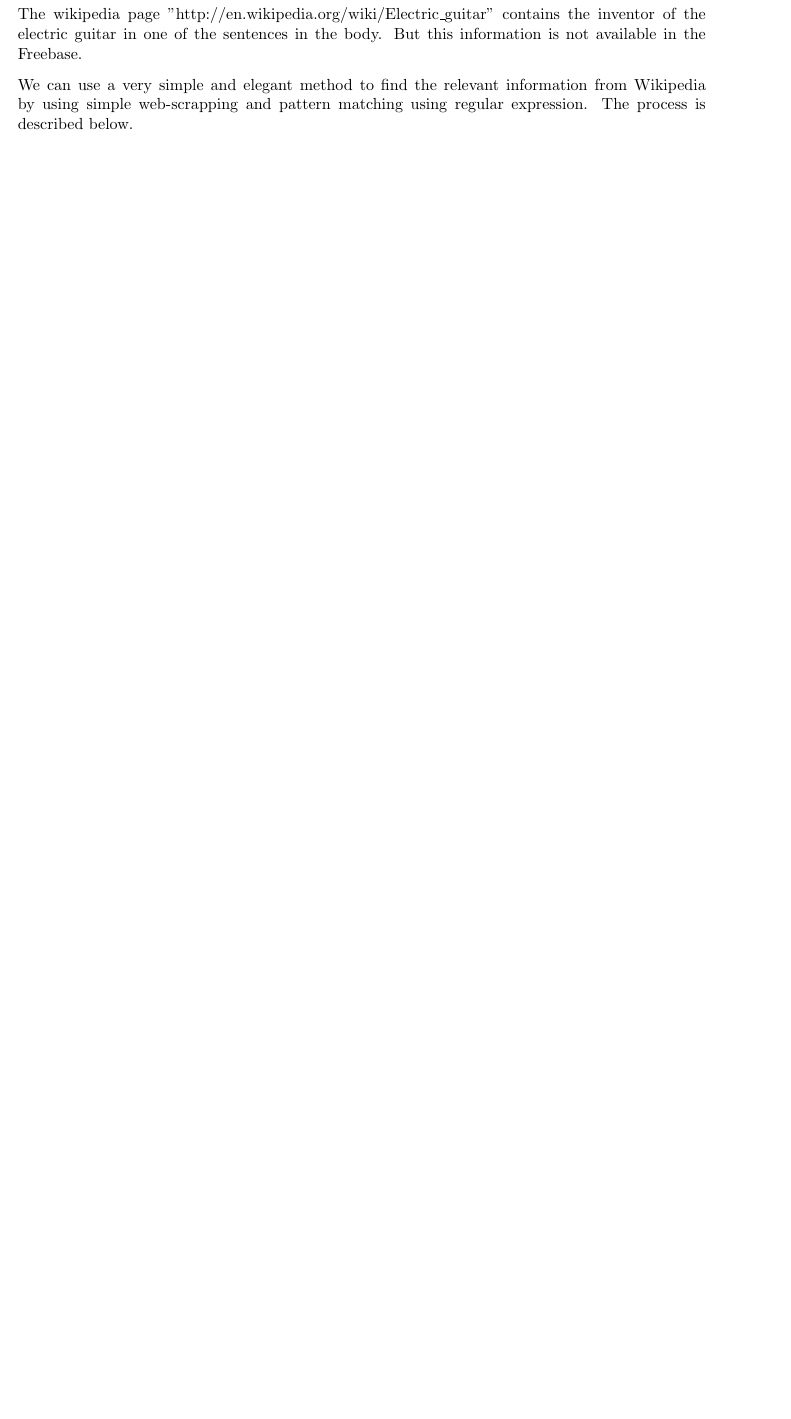
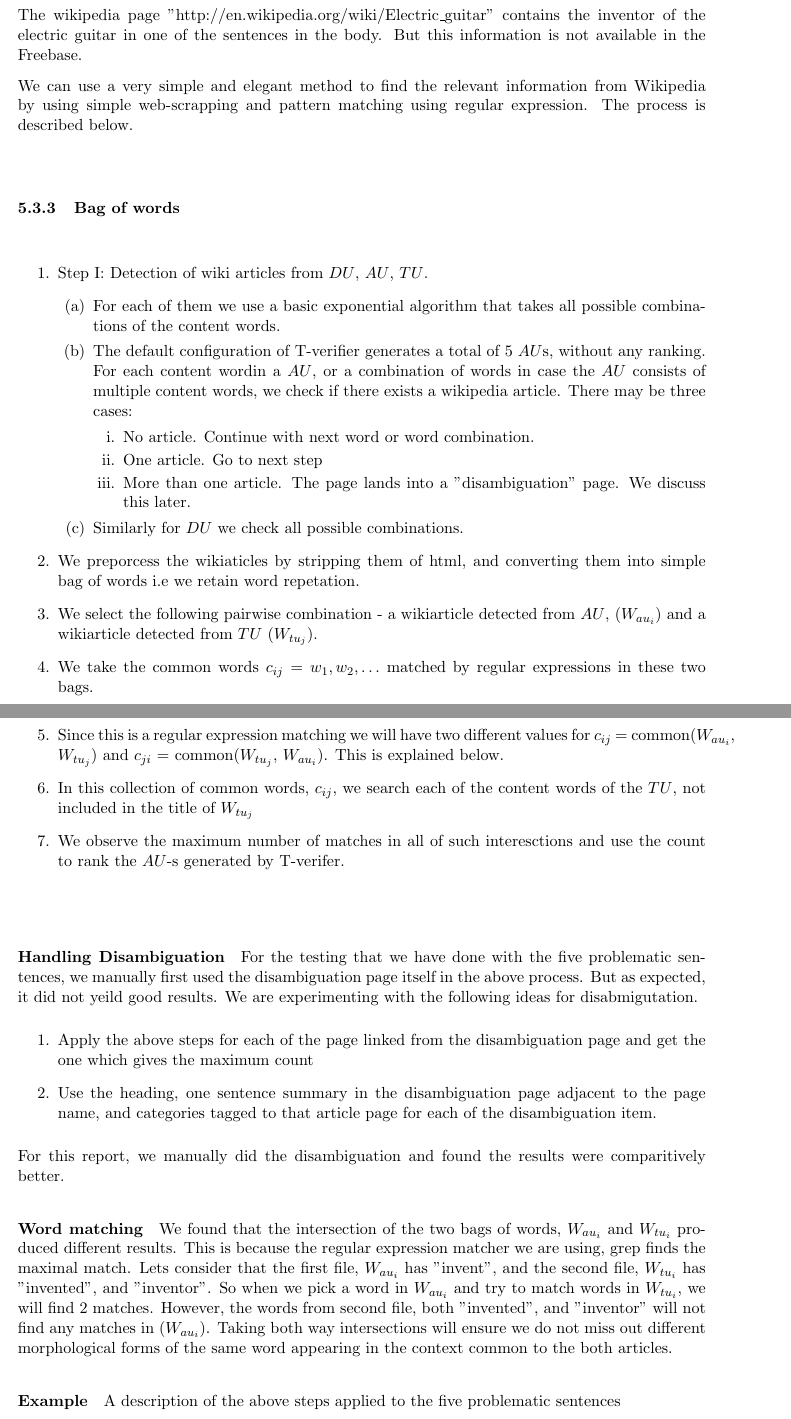
Before and after one commit to thinker007/tverifier, a LaTeX document (proposal/paper.tex): part of page 10 of 17 before the commit and two parts of pages 10 and 11 of 18 after it, the two joined at a grey line, cut so that both start at the same text, the shorter picture padded with empty space. Compiled offline with pdfLaTeX.

Commit message:
Commitiing till last update

```diff
--- a/proposal/paper.tex
+++ b/proposal/paper.tex
@@ -428,3 +429,46 @@ The wikipedia page "http://en.wikipedia.org/wiki/Electric\_guitar" contains the
 
 We can use a very simple and elegant method to find the relevant information from Wikipedia by using simple web-scrapping and pattern matching using regular expression. The process is described below.
 
+%When we do a regular expression search of the $DU$ "Les Paul" in these two sentences, we do not get any match. Hence we can conclude that the statement is not true.
+
+%Moreover, we can also look for truthful statement by using those above extracted sentences. Using a better POS tagger and Named entity extractor (may those offered by LingPipe or Standford Named Entity Tagger) we cant extract the noun phrases and create the list of possible $AU$ that matches the data type of the $DU$. A comparison with the $AU$-s generated by the exisiting version of the T-verifier will give us allow us to do a fine grained analysis.
+
+\label{Mar29toApr12}
+
+\subsubsection{Bag of words}
+\begin{enumerate}
+\item Step I: Detection of wiki articles from $DU$, $AU$, $TU$.
+\begin {enumerate}
+\item For each of them we use a basic exponential algorithm that takes all possible combinations of the content words.
+\item The default configuration of T-verifier generates a total of 5 $AU$s, without any ranking.  For each content wordin a $AU$, or a combination of words in case the $AU$ consists of multiple content words, we check if there exists a wikipedia article. There may be three cases:
+\begin{enumerate}
+\item No article. Continue with next word or word combination.
+\item One article. Go to next step
+\item More than one article. The page lands into a "disambiguation" page. We discuss this later.
+\end{enumerate}
+\item Similarly for $DU$ we check all possible combinations.
+\end{enumerate}
+\item We preporcess the wikiaticles by stripping them of html, and converting them into simple bag of words i.e we retain word repetation.
+\item We select the following pairwise combination - a wikiarticle detected from $AU$, ($W_{au_{i}}$) and a wikiarticle detected from $TU$ ($W_{tu_{j}}$).
+\item We take the common words $c_{ij} = {w_{1}, w_{2}, \ldots}$ matched by regular expressions in these two bags.
+\item Since this is a regular expression matching we will have two different values for $c_{ij}$ = common($W_{au_{i}}$, $W_{tu_{j}}$) and $c_{ji}$ = common($W_{tu_{j}}$, $W_{au_{i}}$). This is explained below.
+\item In this collection of common words, $c_{ij}$, we search each of the content words of the $TU$, not included in the title of $W_{tu_{j}}$
+\item We observe the maximum number of matches in all of such interesctions and use the count to rank the $AU$-s generated by T-verifer.
+\end{enumerate}
+
+
+\paragraph{Handling Disambiguation}
+For the testing that we have done with the five problematic sentences, we manually first used the disambiguation page itself in the above process. But as expected, it did not yeild good results. We are experimenting with the following ideas for disabmigutation.
+\begin{enumerate}
+\item Apply the above steps for each of the page linked from the disambiguation page and get the one which gives the maximum count
+\item Use the heading, one sentence summary in the disambiguation page adjacent to the page name, and categories tagged to that article page for each of the disambiguation item.
+\end{enumerate}
+For this report, we manually did the disambiguation and found the results were comparitively better.
+
+\paragraph{Word matching}
+We found that the intersection of the two bags of words, $W_{au_{i}}$ and $W_{tu_{i}}$ produced different results. This is because the regular expression matcher we are using, grep finds the maximal match. Lets consider that the first file, $W_{au_{i}}$ has "invent", and the second file, $W_{tu_{i}}$ has "invented", and "inventor". So when we pick a word in $W_{au_{i}}$ and try to match words in $W_{tu_{i}}$, we will find 2 matches. However, the words from second file, both "invented", and "inventor" will not find any matches in ($W_{au_{i}}$). Taking both way intersections will ensure we do not miss out different morphological forms of the same word appearing in the context common to the both articles.
+
+\paragraph{Example}
+
+A description of the above steps applied to the five problematic sentences
+\begin{enumerate}
```
Also changed, not shown: proposal/paper.pdf (deleted), proposal/paper.tex (21 more changed lines).
